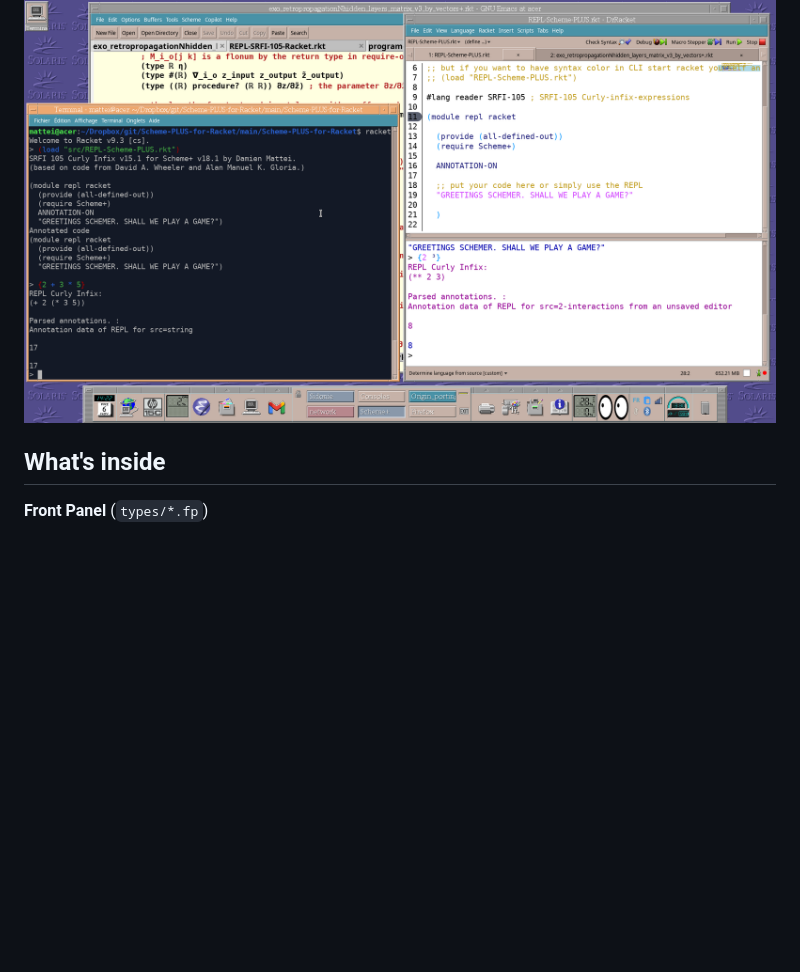
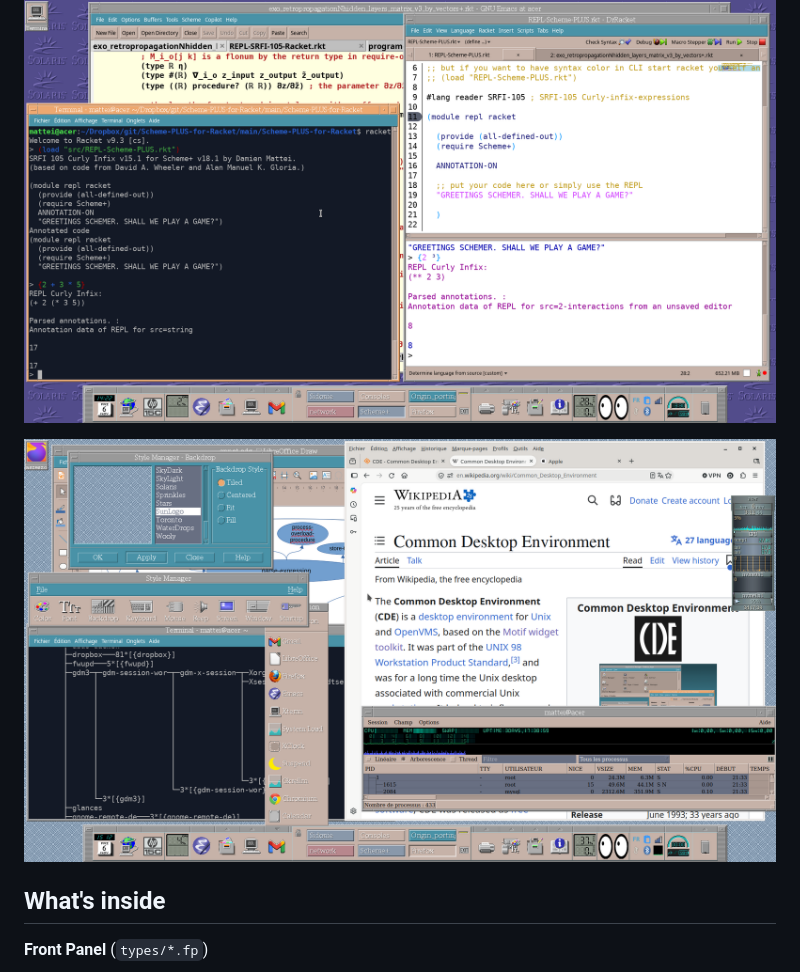
Before and after one commit to damien-mattei/cde-config, a Markdown page: README.md, the part around the change. Rendered like a GitHub page; pictures changed too: doc/sun-cde.png (added); blank space fills up the shorter version.

Commit message:
README: second desktop screenshot (Style Manager, subpanel)
Co-Authored-By: Claude Opus 5.5 <noreply@anthropic.com>

```diff
--- a/README.md
+++ b/README.md
@@ -6,6 +6,8 @@ My personal **CDE** (Common Desktop Environment) setup on Ubuntu: the contents o
 ![Front Panel](doc/front-panel.png)
 
 ![CDE desktop with the customized Front Panel](doc/desktop.png)
+
+![Style Manager, subpanel and desktop tools](doc/sun-cde.png)
 
 ## What's inside
 
```
